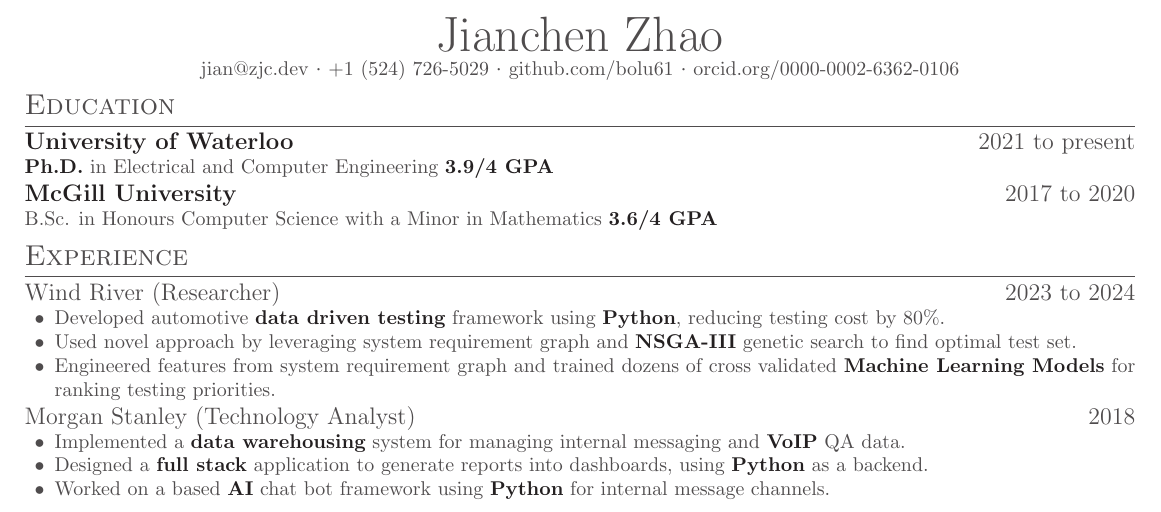
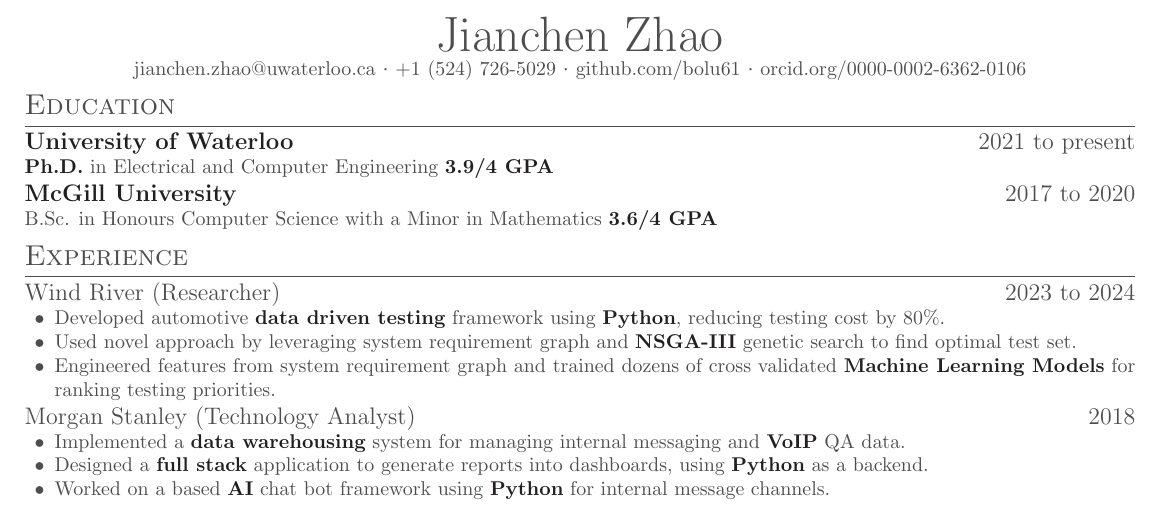
Before and after one commit to bolu61/curriculum_vitae, a LaTeX document (main.tex): part of the page, cut so that both start at the same text. Compiled offline with pdfLaTeX.

Commit message:
Revert "don't use school email"
This reverts commit 73f543c5b2c46a35ad1561d2cf01f4c5eb676354.

```diff
--- a/main.tex
+++ b/main.tex
@@ -45,7 +45,7 @@
 \begin{document}
 
 \name{Jianchen Zhao}
-\contact{\href{mailto:jian@zjc.dev}{jian@zjc.dev} \sep{} \href{tel:+15147265029}{+1 (524) 726-5029} \sep{} \href{https://github.com/bolu61}{github.com/bolu61} \sep{} \href{https://orcid.org/0000-0002-6362-0106}{orcid.org/0000-0002-6362-0106}}
+\contact{\href{mailto:jianchen.zhao@uwaterloo.ca}{jianchen.zhao@uwaterloo.ca} \sep{} \href{tel:+15147265029}{+1 (524) 726-5029} \sep{} \href{https://github.com/bolu61}{github.com/bolu61} \sep{} \href{https://orcid.org/0000-0002-6362-0106}{orcid.org/0000-0002-6362-0106}}
 
 \section{Education}
 
```
